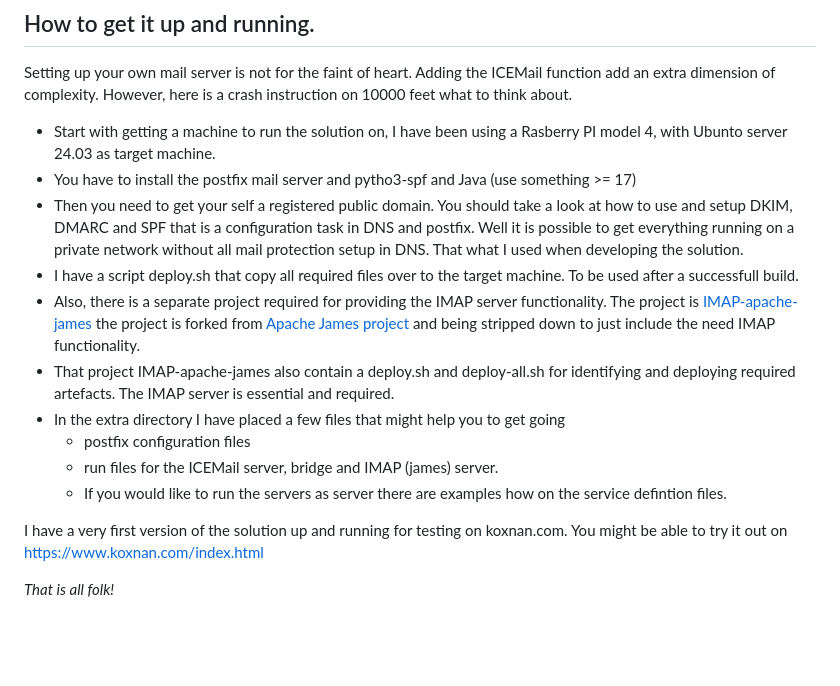
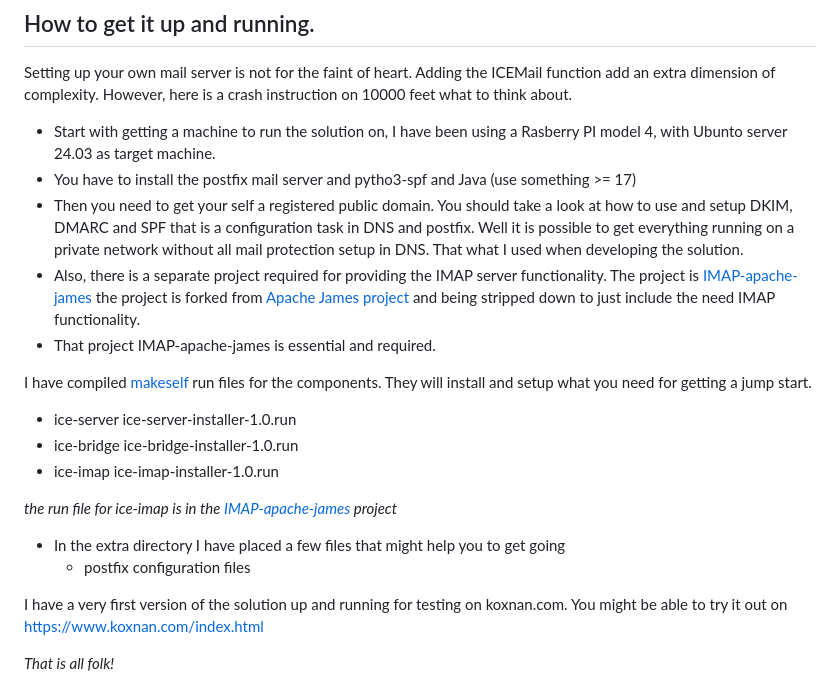
Before and after one commit to hoddmimes/ICEMail, a Markdown page: README.md, the part around the change. Rendered like a GitHub page; blank space fills up the shorter version.

Commit message:
update markdown documents

```diff
--- a/README.md
+++ b/README.md
@@ -227,17 +227,26 @@ of complexity. However, here is a crash instruction on 10000 feet what to think
 - Then you need to get your self a registered public domain. You should take a look at how to use and setup DKIM,
   DMARC and SPF that is a configuration task in DNS and postfix. Well it is possible to get everything running on a private
    network without all mail protection setup in DNS. That what I used when developing the solution.
-- I have a script deploy.sh that copy all required files over to the target machine. To be used after a successfull build.
 - Also, there is a separate project required for providing the IMAP server functionality. The project is
   [IMAP-apache-james]( https://github.com/hoddmimes/IMAP-Apache-James) the project is forked from
   [Apache James project](https://github.com/apache/james-project) and being stripped down to just include the need IMAP
   functionality.
-- That project IMAP-apache-james also contain a deploy.sh and deploy-all.sh for identifying and deploying required artefacts.
-  The IMAP server is essential and required.
+- That project IMAP-apache-james is essential and required.
+
+I have compiled [makeself](https://gcore.com/learning/how-to-make-file-executable-in-linux) run files for the
+components. They will install and setup what you need for getting a jump start.
+
+- ice-server ice-server-installer-1.0.run
+- ice-bridge ice-bridge-installer-1.0.run
+- ice-imap   ice-imap-installer-1.0.run
+
+_the run file for ice-imap is in the [IMAP-apache-james]( https://github.com/hoddmimes/IMAP-Apache-James) project_
+
+
 - In the extra directory I have placed a few files that might help you to get going
     - postfix configuration files
-    - run files for the ICEMail server, bridge and IMAP (james) server.
-    - If you would like to run the servers as server there are examples how on the service defintion files.
+
+
 
 I have a very first version of the solution up and running for testing on koxnan.com.
 You might be able to try it out on https://www.koxnan.com/index.html
```
